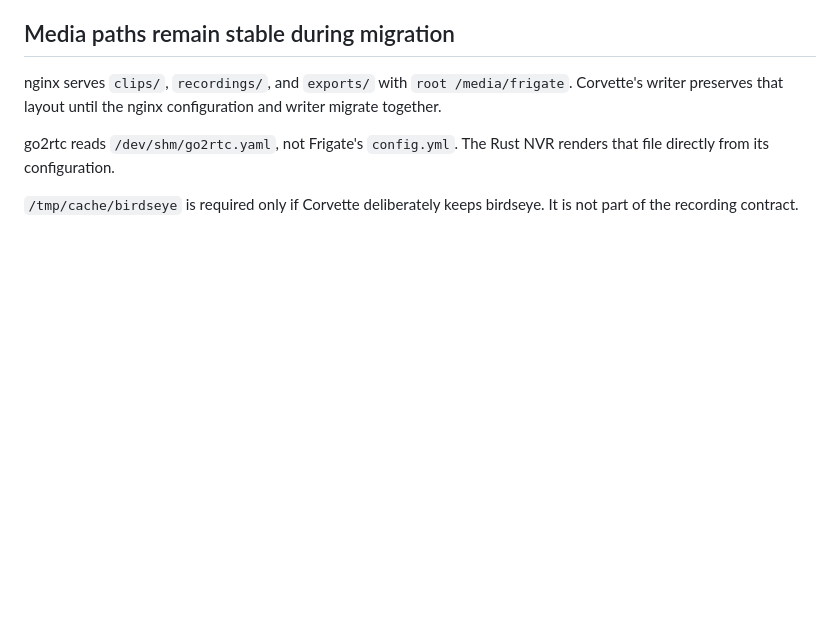
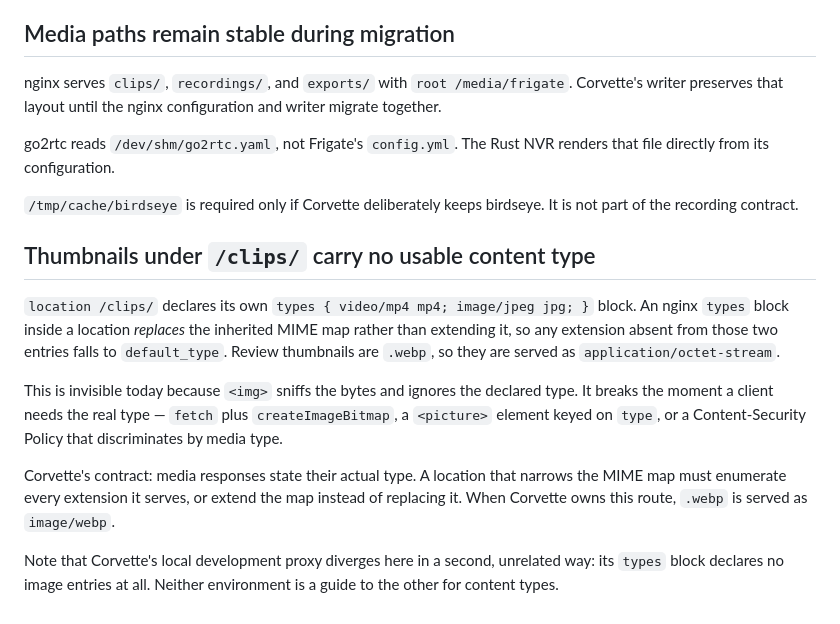
Before and after one commit to cvandesande/corvette, a Markdown page: docs/design/api-contracts.md, the part around the change. Rendered like a GitHub page; blank space fills up the shorter version.

Commit message:
docs: record that /clips/ thumbnails carry no usable content type
Research for issue #2 read the deployed nginx config at v0.17.2 (3d4dd3a) and
found `location /clips/` declaring its own `types` block. An nginx `types` block
inside a location replaces the inherited MIME map rather than extending it, so
`.webp` review thumbnails fall to `default_type` and are served as
`application/octet-stream`.

Nothing is broken today because `<img>` sniffs the bytes and ignores the declared
type, which is exactly why this is worth writing down: the constraint is invisible
until a client needs the real type, and would then be rediscovered as a bug.

AGENTS.md requires the finding and the intended Corvette contract to live with the
API contract rather than only in an issue, so the note states both, along with the
fact that the local development proxy diverges here in a second, unrelated way --
its types block declares no image entries at all. Neither environment is a guide to
the other for content types.

No behavior changes. Linked from issue #2.

Co-Authored-By: Claude Opus 5 <noreply@anthropic.com>

```diff
--- a/docs/design/api-contracts.md
+++ b/docs/design/api-contracts.md
@@ -86,3 +86,25 @@ renders that file directly from its configuration.
 
 `/tmp/cache/birdseye` is required only if Corvette deliberately keeps birdseye.
 It is not part of the recording contract.
+
+## Thumbnails under `/clips/` carry no usable content type
+
+`location /clips/` declares its own `types { video/mp4 mp4; image/jpeg jpg; }`
+block. An nginx `types` block inside a location *replaces* the inherited MIME map
+rather than extending it, so any extension absent from those two entries falls to
+`default_type`. Review thumbnails are `.webp`, so they are served as
+`application/octet-stream`.
+
+This is invisible today because `<img>` sniffs the bytes and ignores the declared
+type. It breaks the moment a client needs the real type — `fetch` plus
+`createImageBitmap`, a `<picture>` element keyed on `type`, or a Content-Security
+Policy that discriminates by media type.
+
+Corvette's contract: media responses state their actual type. A location that
+narrows the MIME map must enumerate every extension it serves, or extend the map
+instead of replacing it. When Corvette owns this route, `.webp` is served as
+`image/webp`.
+
+Note that Corvette's local development proxy diverges here in a second, unrelated
+way: its `types` block declares no image entries at all. Neither environment is a
+guide to the other for content types.
```
